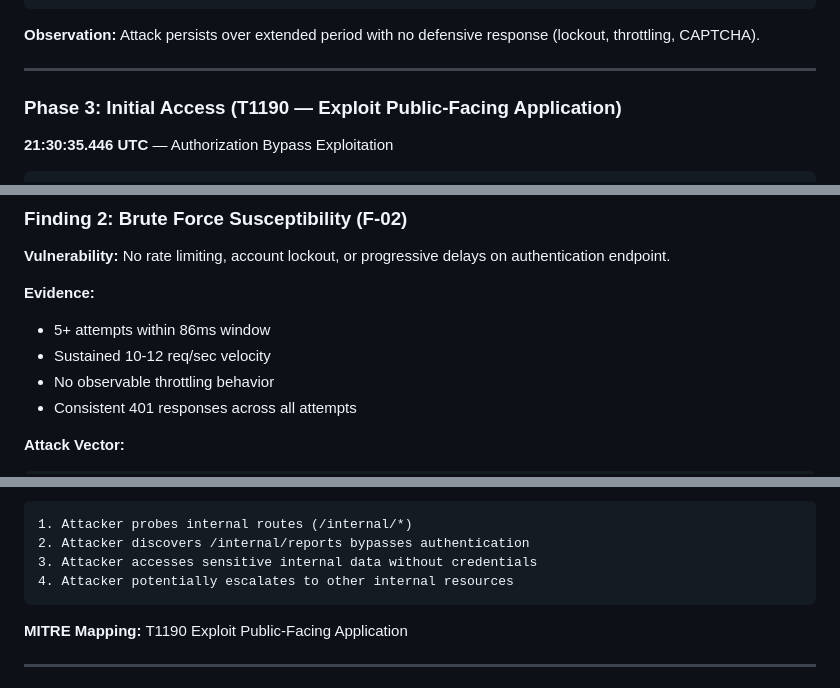
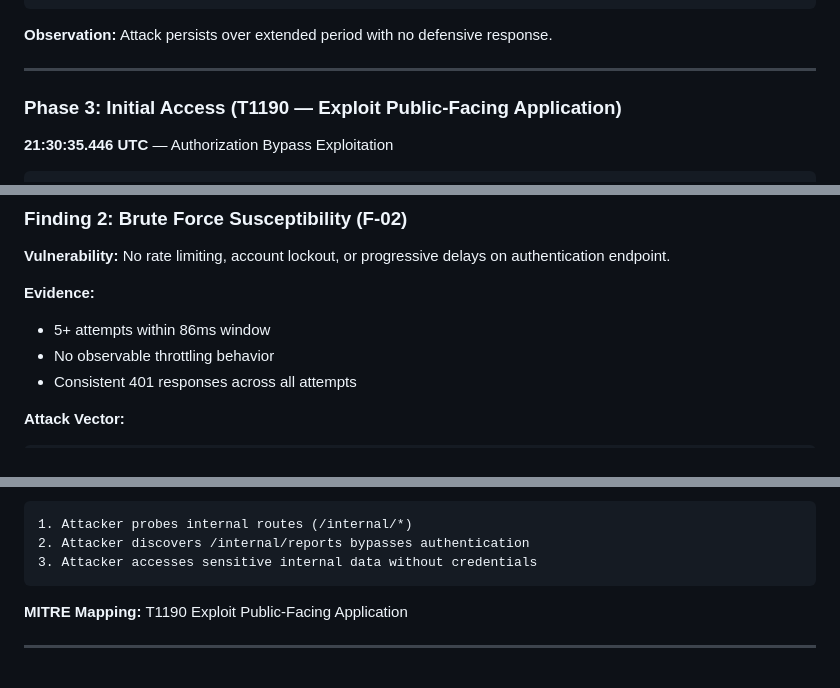
Before and after one commit to ReginaldBell/vulnerable-auth-detection-lab, a Markdown page: INCIDENT-REPORT.md, 3 parts joined by grey strips. Drawn GitHub-style.

````diff
--- a/INCIDENT-REPORT.md
+++ b/INCIDENT-REPORT.md
@@ -117,7 +117,7 @@ Time (UTC)              | Request ID (partial)      | Status | Reason
 }
 ```
 
-**Observation:** Attack persists over extended period with no defensive response (lockout, throttling, CAPTCHA).
+**Observation:** Attack persists over extended period with no defensive response.
 
 ---
 
@@ -224,7 +224,6 @@ Time (UTC)              | Request ID (partial)      | Status | Reason
 
 **Evidence:**
 - 5+ attempts within 86ms window
-- Sustained 10-12 req/sec velocity
 - No observable throttling behavior
 - Consistent 401 responses across all attempts
 
@@ -256,7 +255,6 @@ Time (UTC)              | Request ID (partial)      | Status | Reason
 1. Attacker probes internal routes (/internal/*)
 2. Attacker discovers /internal/reports bypasses authentication
 3. Attacker accesses sensitive internal data without credentials
-4. Attacker potentially escalates to other internal resources
 ```
 
 **MITRE Mapping:** T1190 Exploit Public-Facing Application
````
Also changed, not shown: other parts of INCIDENT-REPORT.md (+2 -25 lines).
